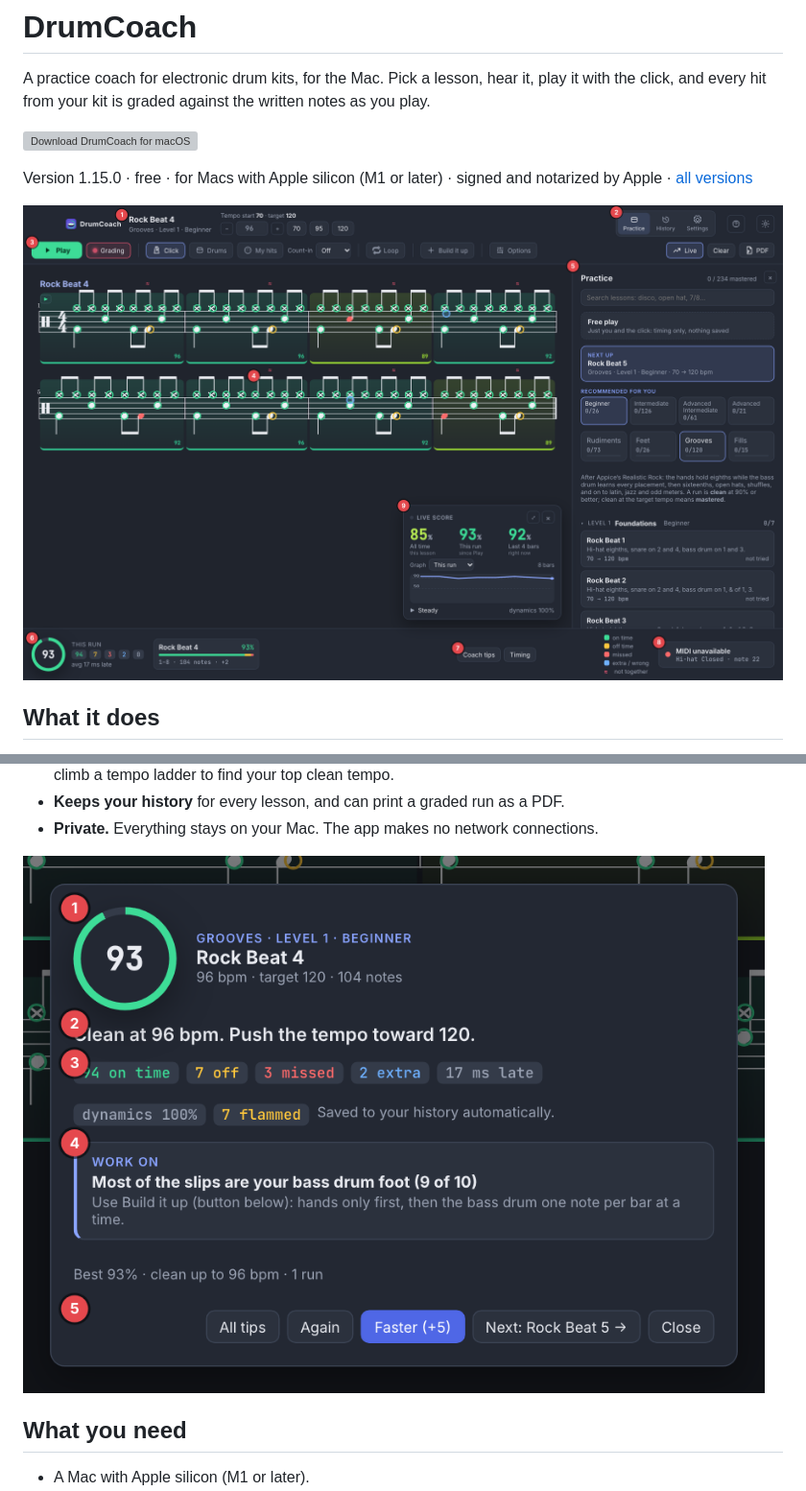
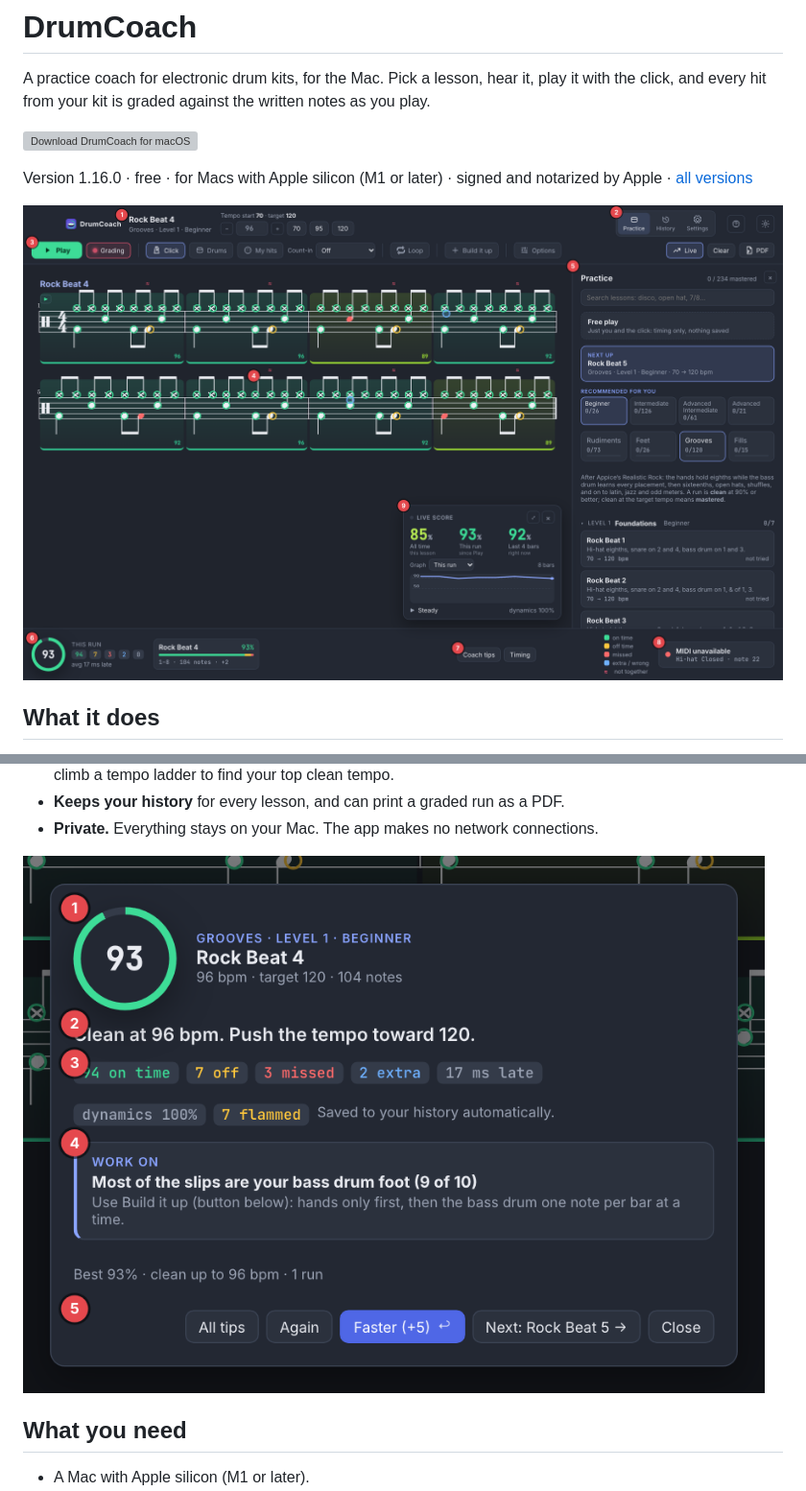
Before and after one commit to meolsen/drumcoach, a Markdown page: README.md, 2 parts joined by grey strips. Shown at 96% size. Drawn GitHub-style; pictures changed too: img/overview.png, img/results.png; grey boxes are pictures that could not be loaded.

Commit message:
DrumCoach 1.16.0

```diff
--- a/README.md
+++ b/README.md
@@ -10,7 +10,7 @@ written notes as you play.
   </a>
 </p>
 
-Version 1.15.0 · free · for Macs with Apple silicon (M1 or later) ·
+Version 1.16.0 · free · for Macs with Apple silicon (M1 or later) ·
 signed and notarized by Apple · [all versions](https://github.com/meolsen/drumcoach/releases)
 
 ![DrumCoach after a run: the graded lesson, the lesson list and the live score](img/overview.png)
```
